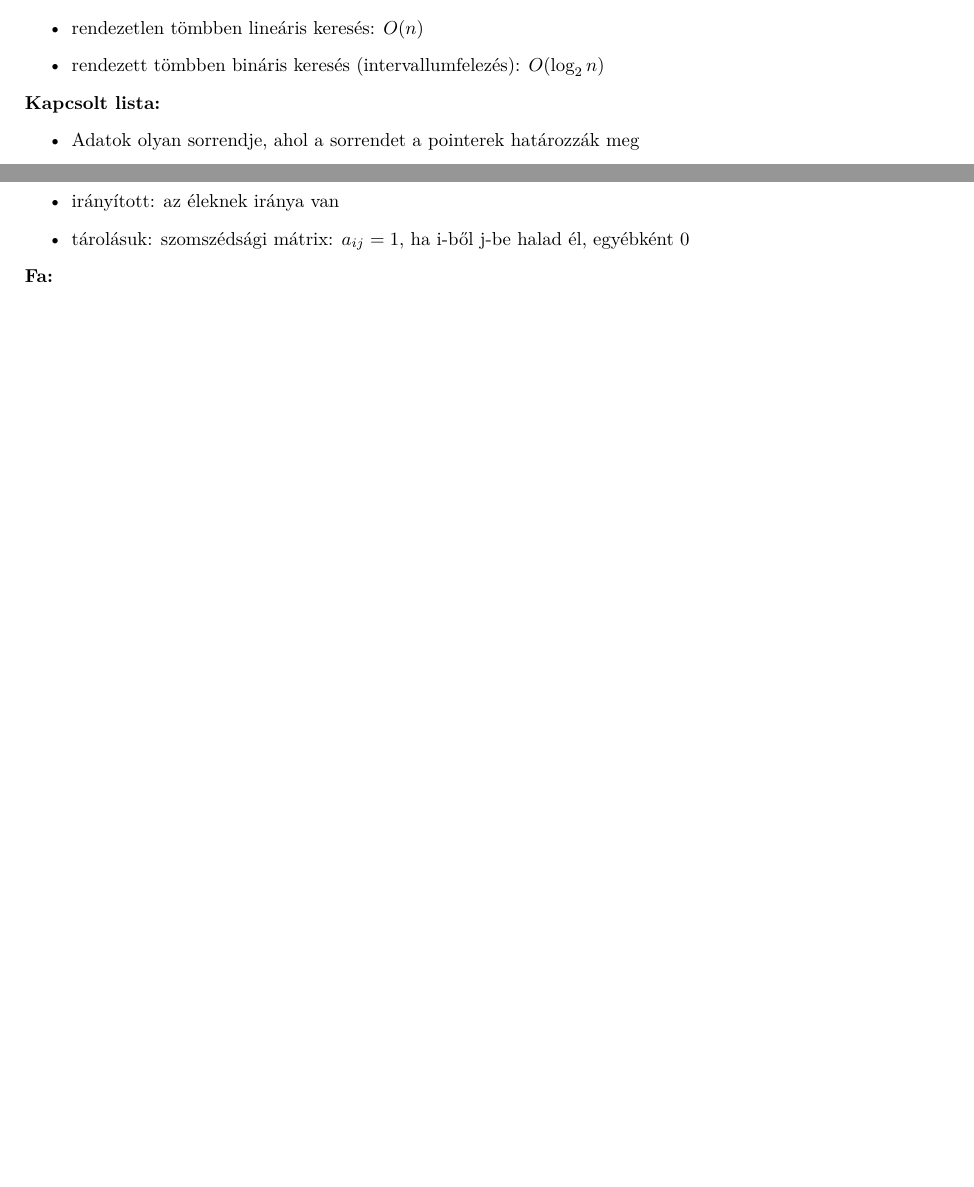
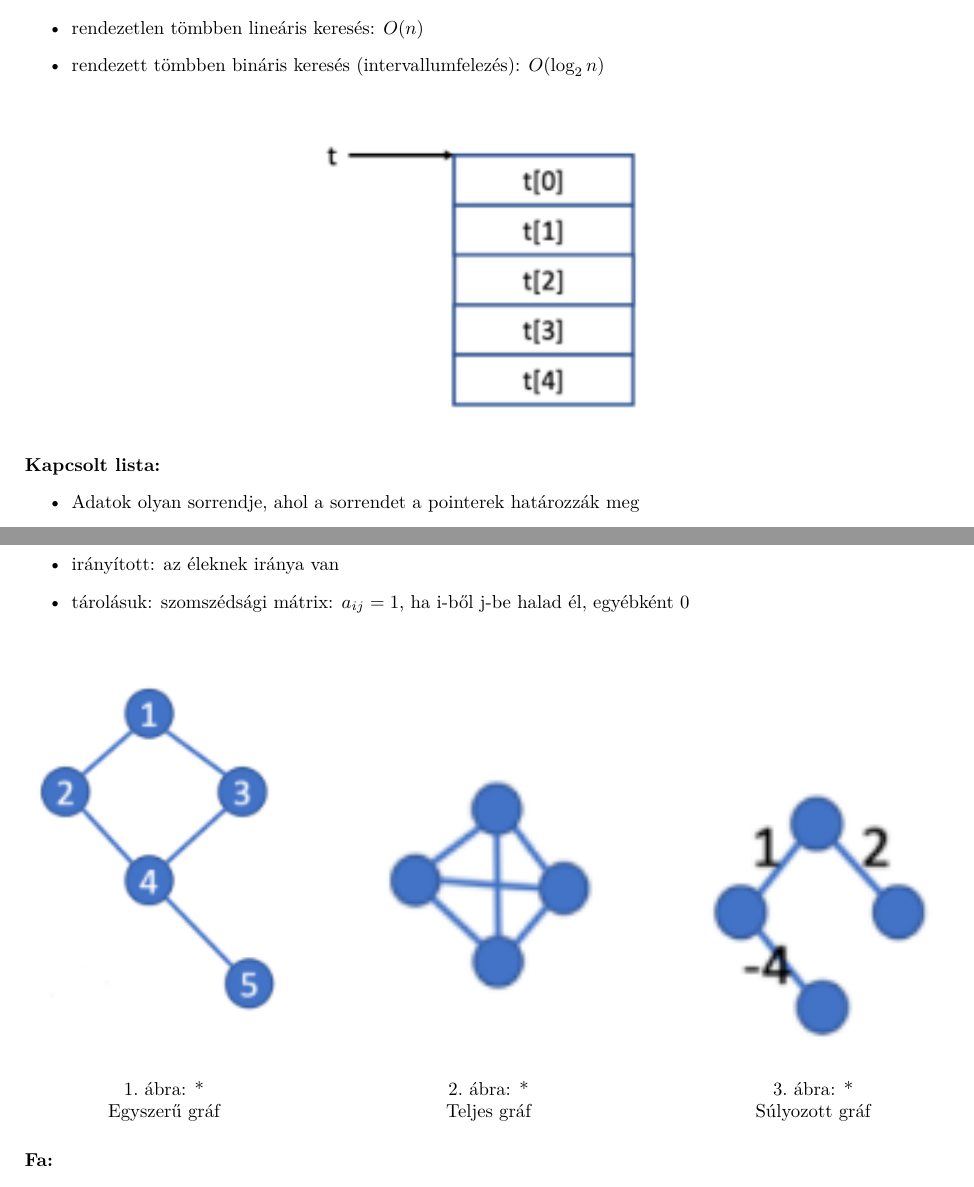
Before and after one commit to gergovari/mecha-v, a LaTeX document (main.tex, which reads content/informatika/subs/4.tex): two parts of pages 57 and 58 of 83 before the commit and two parts of pages 57 and 59 of 85 after it, joined at a grey line, cut so that both start at the same text, the shorter picture padded with empty space. Compiled offline with XeLaTeX.

Commit message:
integrate Informatika Q4 diagrams (part 1)

```diff
--- a/content/informatika/subs/4.tex
+++ b/content/informatika/subs/4.tex
@@ -23,7 +23,10 @@
     \item rendezett tömbben bináris keresés (intervallumfelezés): $O(\log_2 n)$
 \end{itemize}
 
-% [Diagram: tömb indexelése]
+\begin{figure}[H]
+    \centering
+    \includegraphics[width=0.4\textwidth]{res/imgs/info_4_array.png}
+\end{figure}
 
 \noindent \textbf{Kapcsolt lista:}
 \begin{itemize}
@@ -58,7 +63,26 @@
     \item tárolásuk: szomszédsági mátrix: $a_{ij} = 1$, ha i-ből j-be halad él, egyébként 0
 \end{itemize}
 
-% [Diagram: gráf példák és szomszédsági mátrix]
+\begin{figure}[H]
+    \centering
+    \begin{minipage}[b]{0.3\textwidth}
+        \centering
+        \includegraphics[width=\textwidth]{res/imgs/info_4_graph_simple.png}
+        \caption*{Egyszerű gráf}
+    \end{minipage}
+    \hfill
+    \begin{minipage}[b]{0.3\textwidth}
+        \centering
+        \includegraphics[width=\textwidth]{res/imgs/info_4_graph_complete.png}
+        \caption*{Teljes gráf}
+    \end{minipage}
+    \hfill
+    \begin{minipage}[b]{0.3\textwidth}
+        \centering
+        \includegraphics[width=\textwidth]{res/imgs/info_4_graph_weighted.png}
+        \caption*{Súlyozott gráf}
+    \end{minipage}
+\end{figure}
 
 \noindent \textbf{Fa:}
 \begin{itemize}
```
Also changed, not shown: res/imgs/info_4_array.png (added), res/imgs/info_4_graph_complete.png (added), res/imgs/info_4_graph_simple.png (added), res/imgs/info_4_graph_weighted.png (added), res/imgs/info_4_linked_list.png (added), content/informatika/subs/4.tex (6 more changed lines).
